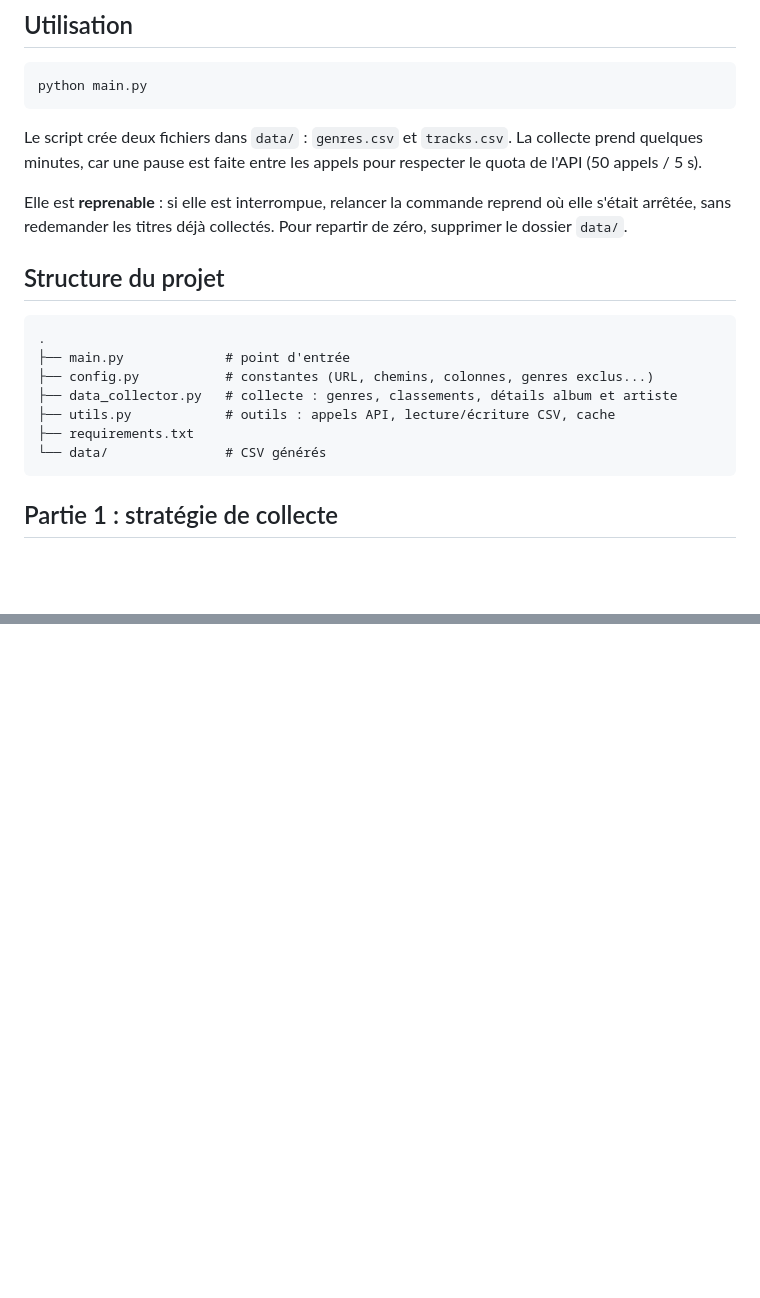
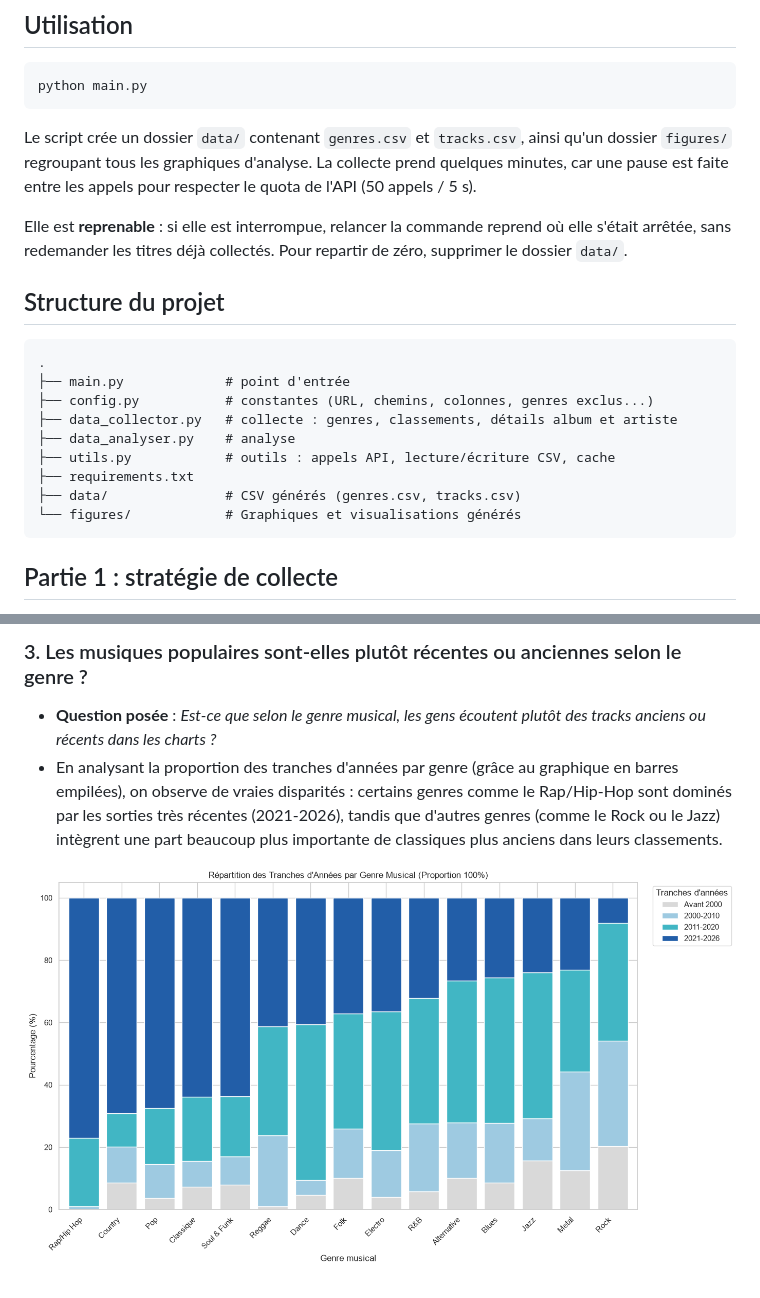
Before and after one commit to rayssa-gh/deezer-project, a Markdown page: README.md, 2 parts joined by grey strips. GitHub-like rendering; pictures changed too: figures/genre_release_year_stacked_bar.png (added); blank space fills up the shorter version.

````diff
--- a/README.md
+++ b/README.md
@@ -22,24 +22,23 @@ pip install -r requirements.txt
 python main.py
 ```
 
-Le script crée deux fichiers dans `data/` : `genres.csv` et `tracks.csv`.
-La collecte prend quelques minutes, car une pause est faite entre les appels pour
-respecter le quota de l'API (50 appels / 5 s).
+Le script crée un dossier `data/` contenant `genres.csv` et `tracks.csv`, ainsi qu'un dossier `figures/` regroupant tous les graphiques d'analyse.
+La collecte prend quelques minutes, car une pause est faite entre les appels pour respecter le quota de l'API (50 appels / 5 s).
 
-Elle est **reprenable** : si elle est interrompue, relancer la commande reprend où elle
-s'était arrêtée, sans redemander les titres déjà collectés. Pour repartir de zéro,
-supprimer le dossier `data/`.
+Elle est **reprenable** : si elle est interrompue, relancer la commande reprend où elle s'était arrêtée, sans redemander les titres déjà collectés. Pour repartir de zéro, supprimer le dossier `data/`.
 
 ## Structure du projet
 
-```
+```text
 .
 ├── main.py             # point d'entrée
 ├── config.py           # constantes (URL, chemins, colonnes, genres exclus...)
 ├── data_collector.py   # collecte : genres, classements, détails album et artiste
+├── data_analyser.py    # analyse
 ├── utils.py            # outils : appels API, lecture/écriture CSV, cache
 ├── requirements.txt
-└── data/               # CSV générés
+├── data/               # CSV générés (genres.csv, tracks.csv)
+└── figures/            # Graphiques et visualisations générés
 ```
 
 ## Partie 1 : stratégie de collecte
@@ -87,0 +100,5 @@ Les titres sont collectés via les **classements par genre** de l'API Deezer
+### 3. Les musiques populaires sont-elles plutôt récentes ou anciennes selon le genre ?
+- **Question posée** : *Est-ce que selon le genre musical, les gens écoutent plutôt des tracks anciens ou récents dans les charts ?*
+- En analysant la proportion des tranches d'années par genre (grâce au graphique en barres empilées), on observe de vraies disparités : certains genres comme le Rap/Hip-Hop sont dominés par les sorties très récentes (2021-2026), tandis que d'autres genres (comme le Rock ou le Jazz) intègrent une part beaucoup plus importante de classiques plus anciens dans leurs classements.
+
+![Répartition des Tranches d'Années par Genre](figures/genre_release_year_stacked_bar.png)
````
Also changed, not shown: other parts of README.md (+14 -1 lines), figures/boxplot_duration_by_genre.png (added), figures/correlation_heatmap.png (added), figures/distribution_duration.png (added), figures/distribution_popularity.png (added), 7 other files.
